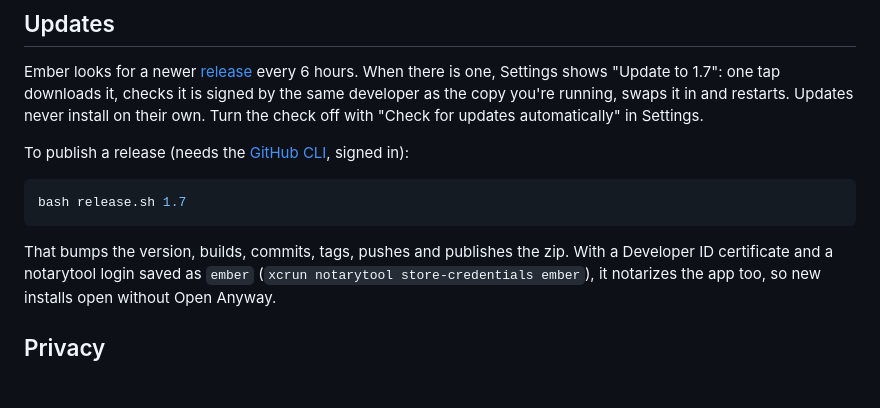
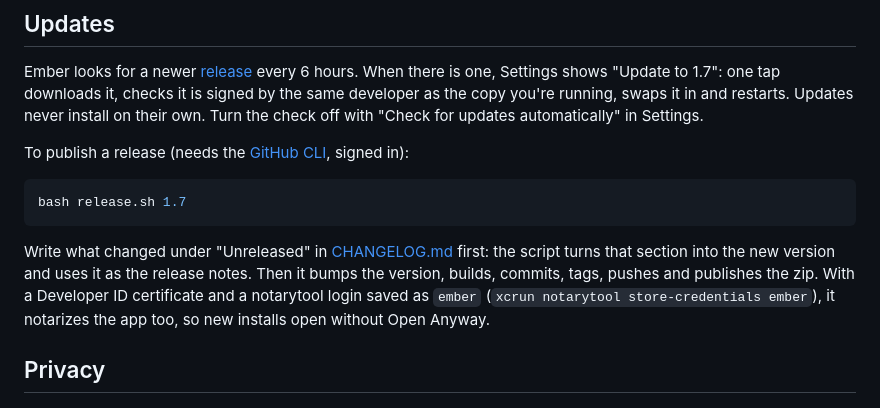
Before and after one commit to nick-clement/ember, a Markdown page: README.md, the part around the change. Drawn GitHub-style; blank space fills up the shorter version.

````diff
--- a/README.md
+++ b/README.md
@@ -40,7 +40,7 @@ To publish a release (needs the [GitHub CLI](https://cli.github.com), signed in)
 bash release.sh 1.7
 ```
 
-That bumps the version, builds, commits, tags, pushes and publishes the zip. With a Developer ID certificate
+Write what changed under "Unreleased" in [CHANGELOG.md](CHANGELOG.md) first: the script turns that section into the new version and uses it as the release notes. Then it bumps the version, builds, commits, tags, pushes and publishes the zip. With a Developer ID certificate
 and a notarytool login saved as `ember` (`xcrun notarytool store-credentials ember`), it notarizes the app
 too, so new installs open without Open Anyway.
 
````
Also changed, not shown: CHANGELOG.md (added, +60 -0 lines), CLAUDE.md (+2 -1 lines), assets/icons/refresh-ccw-dot.png (added), assets/logo.png (added), 4 other files.
